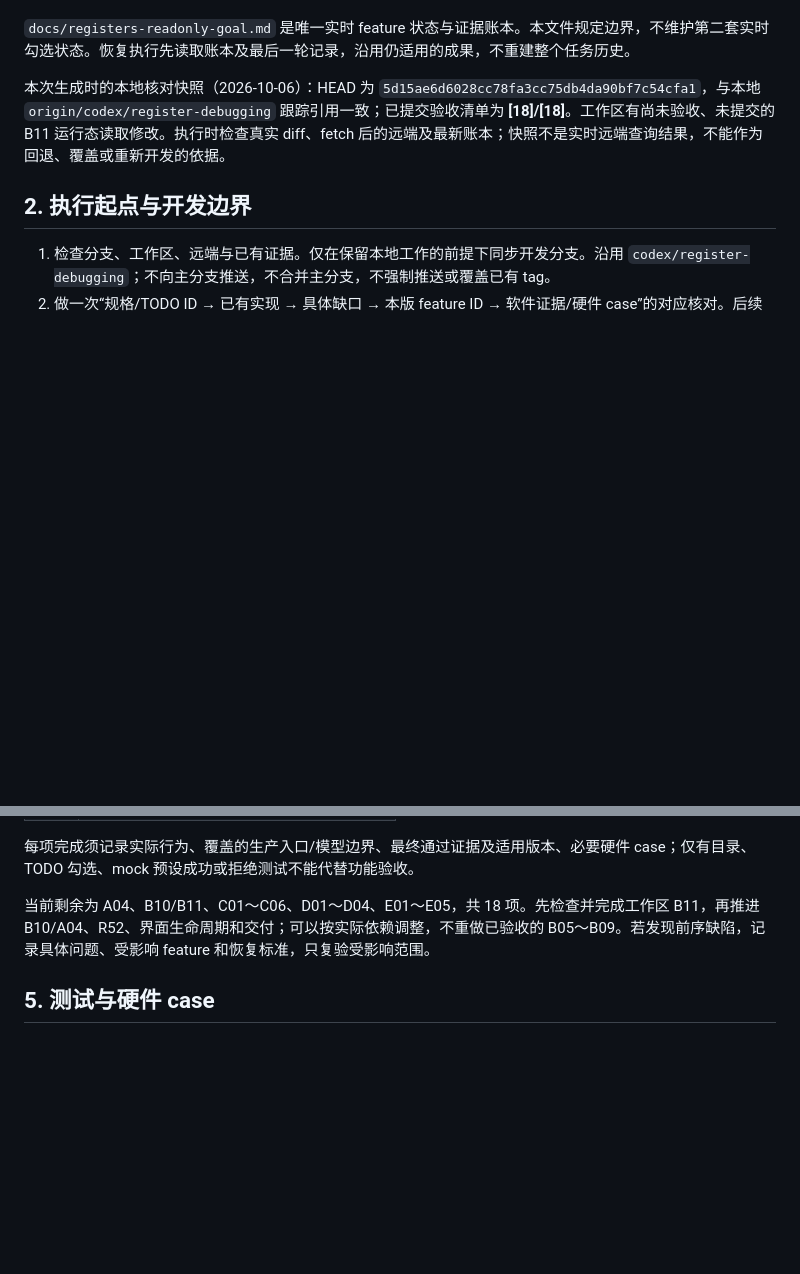
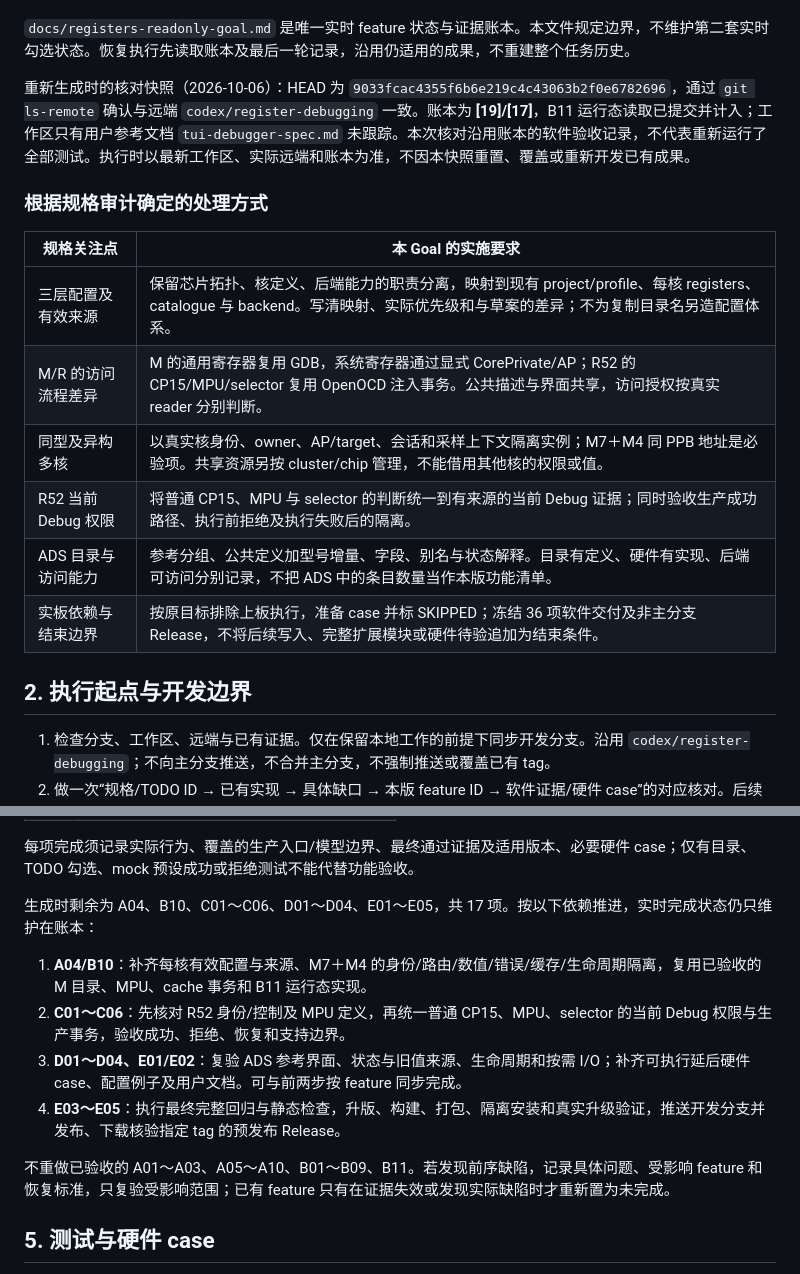
Before and after one commit to bei-li16/DebugTUI, a Markdown page: docs/registers-goal-objective.md, 2 parts joined by grey strips. GitHub-like rendering; blank space fills up the shorter version.

Commit message:
Refresh executable register goal with current progress and audit decisions

```diff
--- a/docs/registers-goal-objective.md
+++ b/docs/registers-goal-objective.md
@@ -42,7 +42,18 @@ G:\Data\GitFiles\DebugTUI\PUBLISHING.md
 
 `docs/registers-readonly-goal.md` 是唯一实时 feature 状态与证据账本。本文件规定边界，不维护第二套实时勾选状态。恢复执行先读取账本及最后一轮记录，沿用仍适用的成果，不重建整个任务历史。
 
-本次生成时的本地核对快照（2026-10-06）：HEAD 为 `5d15ae6d6028cc78fa3cc75db4da90bf7c54cfa1`，与本地 `origin/codex/register-debugging` 跟踪引用一致；已提交验收清单为 **[18]/[18]**。工作区有尚未验收、未提交的 B11 运行态读取修改。执行时检查真实 diff、fetch 后的远端及最新账本；快照不是实时远端查询结果，不能作为回退、覆盖或重新开发的依据。
+重新生成时的核对快照（2026-10-06）：HEAD 为 `9033fcac4355f6b6e219c4c43063b2f0e6782696`，通过 `git ls-remote` 确认与远端 `codex/register-debugging` 一致。账本为 **[19]/[17]**，B11 运行态读取已提交并计入；工作区只有用户参考文档 `tui-debugger-spec.md` 未跟踪。本次核对沿用账本的软件验收记录，不代表重新运行了全部测试。执行时以最新工作区、实际远端和账本为准，不因本快照重置、覆盖或重新开发已有成果。
+
+### 根据规格审计确定的处理方式
+
+| 规格关注点 | 本 Goal 的实施要求 |
+| --- | --- |
+| 三层配置及有效来源 | 保留芯片拓扑、核定义、后端能力的职责分离，映射到现有 project/profile、每核 registers、catalogue 与 backend。写清映射、实际优先级和与草案的差异；不为复制目录名另造配置体系。 |
+| M/R 的访问流程差异 | M 的通用寄存器复用 GDB，系统寄存器通过显式 CorePrivate/AP；R52 的 CP15/MPU/selector 复用 OpenOCD 注入事务。公共描述与界面共享，访问授权按真实 reader 分别判断。 |
+| 同型及异构多核 | 以真实核身份、owner、AP/target、会话和采样上下文隔离实例；M7＋M4 同 PPB 地址是必验项。共享资源另按 cluster/chip 管理，不能借用其他核的权限或值。 |
+| R52 当前 Debug 权限 | 将普通 CP15、MPU 与 selector 的判断统一到有来源的当前 Debug 证据；同时验收生产成功路径、执行前拒绝及执行失败后的隔离。 |
+| ADS 目录与访问能力 | 参考分组、公共定义加型号增量、字段、别名与状态解释。目录有定义、硬件有实现、后端可访问分别记录，不把 ADS 中的条目数量当作本版功能清单。 |
+| 实板依赖与结束边界 | 按原目标排除上板执行，准备 case 并标 SKIPPED；冻结 36 项软件交付及非主分支 Release，不将后续写入、完整扩展模块或硬件待验追加为结束条件。 |
 
 ## 2. 执行起点与开发边界
 
@@ -139,7 +150,14 @@ G:\Data\GitFiles\DebugTUI\PUBLISHING.md
 
 每项完成须记录实际行为、覆盖的生产入口/模型边界、最终通过证据及适用版本、必要硬件 case；仅有目录、TODO 勾选、mock 预设成功或拒绝测试不能代替功能验收。
 
-当前剩余为 A04、B10/B11、C01～C06、D01～D04、E01～E05，共 18 项。先检查并完成工作区 B11，再推进 B10/A04、R52、界面生命周期和交付；可以按实际依赖调整，不重做已验收的 B05～B09。若发现前序缺陷，记录具体问题、受影响 feature 和恢复标准，只复验受影响范围。
+生成时剩余为 A04、B10、C01～C06、D01～D04、E01～E05，共 17 项。按以下依赖推进，实时完成状态仍只维护在账本：
+
+1. **A04/B10**：补齐每核有效配置与来源、M7＋M4 的身份/路由/数值/错误/缓存/生命周期隔离，复用已验收的 M 目录、MPU、cache 事务和 B11 运行态实现。
+2. **C01～C06**：先核对 R52 身份/控制及 MPU 定义，再统一普通 CP15、MPU、selector 的当前 Debug 权限与生产事务，验收成功、拒绝、恢复和支持边界。
+3. **D01～D04、E01/E02**：复验 ADS 参考界面、状态与旧值来源、生命周期和按需 I/O；补齐可执行延后硬件 case、配置例子及用户文档。可与前两步按 feature 同步完成。
+4. **E03～E05**：执行最终完整回归与静态检查，升版、构建、打包、隔离安装和真实升级验证，推送开发分支并发布、下载核验指定 tag 的预发布 Release。
+
+不重做已验收的 A01～A03、A05～A10、B01～B09、B11。若发现前序缺陷，记录具体问题、受影响 feature 和恢复标准，只复验受影响范围；已有 feature 只有在证据失效或发现实际缺陷时才重新置为未完成。
 
 ## 5. 测试与硬件 case
 
```
